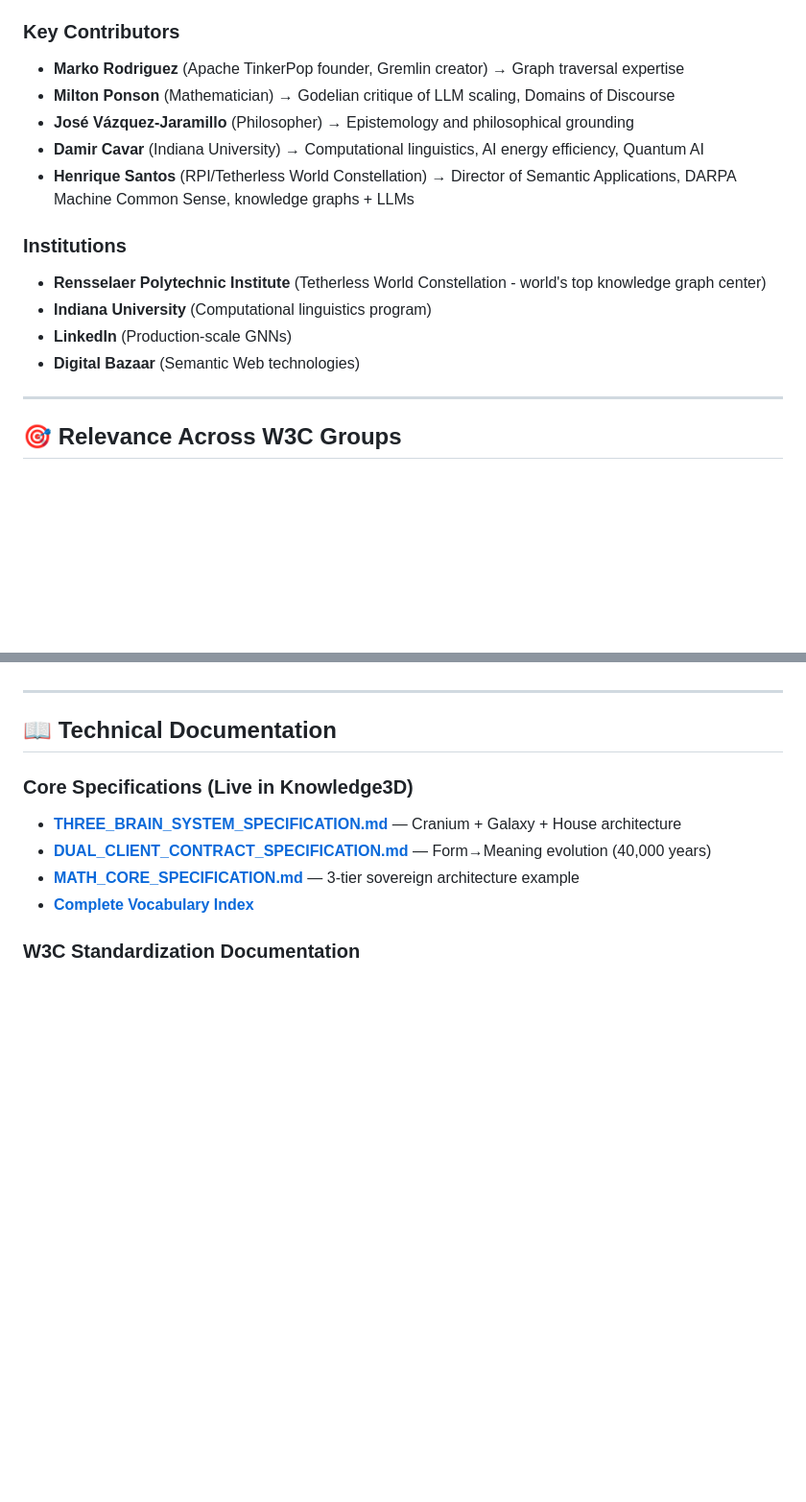
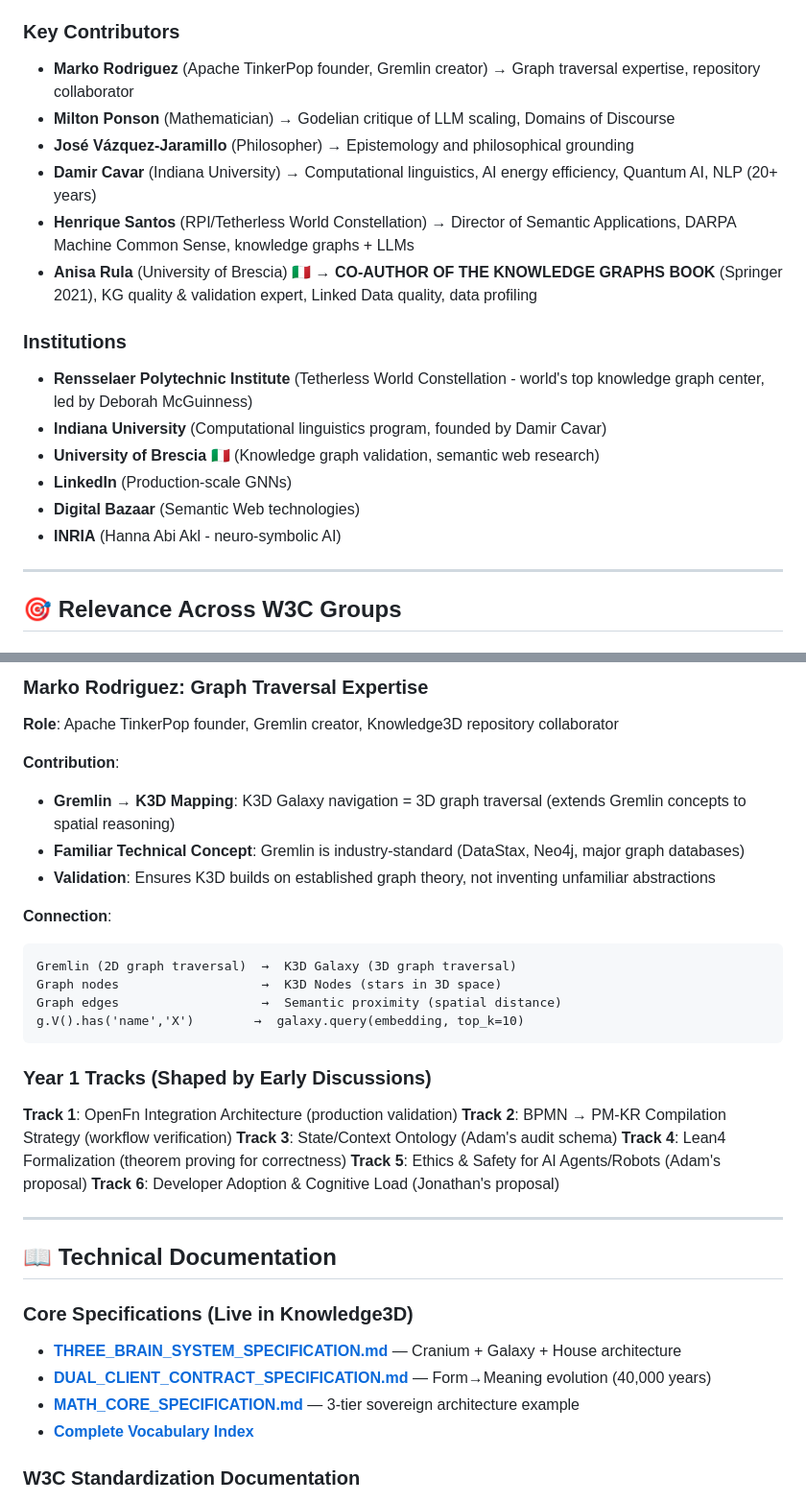
Before and after one commit to w3c-cg/pm-kr, a Markdown page: README.md, 2 parts joined by grey strips. Shown at 96% size. Drawn GitHub-style; blank space fills up the shorter version.

````diff
--- a/README.md
+++ b/README.md
@@ -76,17 +76,20 @@ This work is **motivated by prior work** on [**Knowledge3D**](https://github.com
 - **OpenFn Organization** → Real-world validation (40+ countries, 10M+ transactions/year)
 
 ### Key Contributors
-- **Marko Rodriguez** (Apache TinkerPop founder, Gremlin creator) → Graph traversal expertise
+- **Marko Rodriguez** (Apache TinkerPop founder, Gremlin creator) → Graph traversal expertise, repository collaborator
 - **Milton Ponson** (Mathematician) → Godelian critique of LLM scaling, Domains of Discourse
 - **José Vázquez-Jaramillo** (Philosopher) → Epistemology and philosophical grounding
-- **Damir Cavar** (Indiana University) → Computational linguistics, AI energy efficiency, Quantum AI
+- **Damir Cavar** (Indiana University) → Computational linguistics, AI energy efficiency, Quantum AI, NLP (20+ years)
 - **Henrique Santos** (RPI/Tetherless World Constellation) → Director of Semantic Applications, DARPA Machine Common Sense, knowledge graphs + LLMs
+- **Anisa Rula** (University of Brescia) 🇮🇹 → **CO-AUTHOR OF THE KNOWLEDGE GRAPHS BOOK** (Springer 2021), KG quality & validation expert, Linked Data quality, data profiling
 
 ### Institutions
-- **Rensselaer Polytechnic Institute** (Tetherless World Constellation - world's top knowledge graph center)
-- **Indiana University** (Computational linguistics program)
+- **Rensselaer Polytechnic Institute** (Tetherless World Constellation - world's top knowledge graph center, led by Deborah McGuinness)
+- **Indiana University** (Computational linguistics program, founded by Damir Cavar)
+- **University of Brescia** 🇮🇹 (Knowledge graph validation, semantic web research)
 - **LinkedIn** (Production-scale GNNs)
 - **Digital Bazaar** (Semantic Web technologies)
+- **INRIA** (Hanna Abi Akl - neuro-symbolic AI)
 
 ---
 
@@ -130,3 +186,28 @@ This work is **motivated by prior work** on [**Knowledge3D**](https://github.com
+### Marko Rodriguez: Graph Traversal Expertise
+
+**Role**: Apache TinkerPop founder, Gremlin creator, Knowledge3D repository collaborator
+
+**Contribution**:
+- **Gremlin → K3D Mapping**: K3D Galaxy navigation = 3D graph traversal (extends Gremlin concepts to spatial reasoning)
+- **Familiar Technical Concept**: Gremlin is industry-standard (DataStax, Neo4j, major graph databases)
+- **Validation**: Ensures K3D builds on established graph theory, not inventing unfamiliar abstractions
+
+**Connection**:
+```
+Gremlin (2D graph traversal)  →  K3D Galaxy (3D graph traversal)
+Graph nodes                   →  K3D Nodes (stars in 3D space)
+Graph edges                   →  Semantic proximity (spatial distance)
+g.V().has('name','X')        →  galaxy.query(embedding, top_k=10)
+```
+
+### Year 1 Tracks (Shaped by Early Discussions)
+
+**Track 1**: OpenFn Integration Architecture (production validation)
+**Track 2**: BPMN → PM-KR Compilation Strategy (workflow verification)
+**Track 3**: State/Context Ontology (Adam's audit schema)
+**Track 4**: Lean4 Formalization (theorem proving for correctness)
+**Track 5**: Ethics & Safety for AI Agents/Robots (Adam's proposal)
+**Track 6**: Developer Adoption & Cognitive Load (Jonathan's proposal)
 
 ---
 
````
Also changed, not shown: other parts of README.md (+53 -0 lines).
